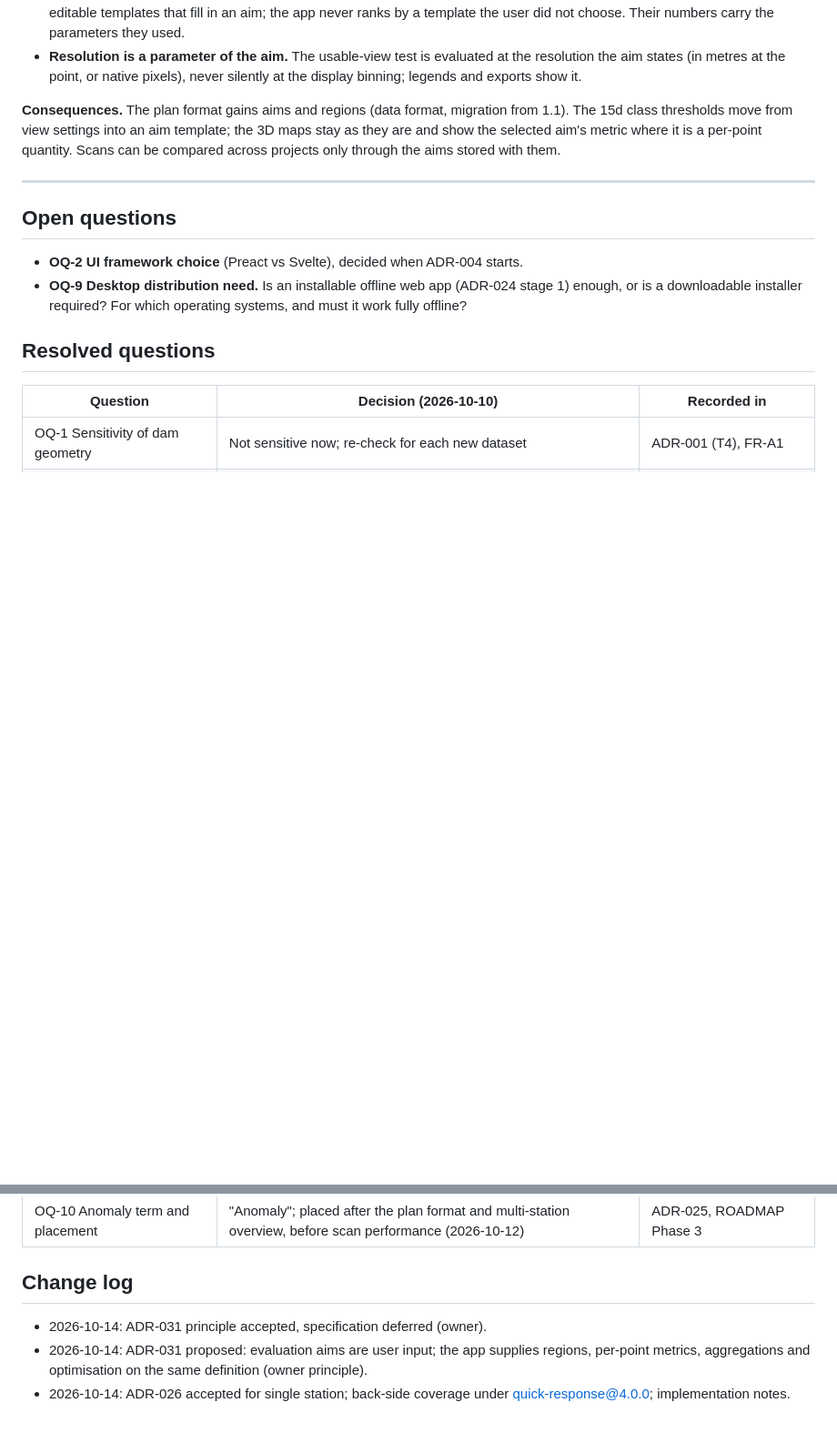
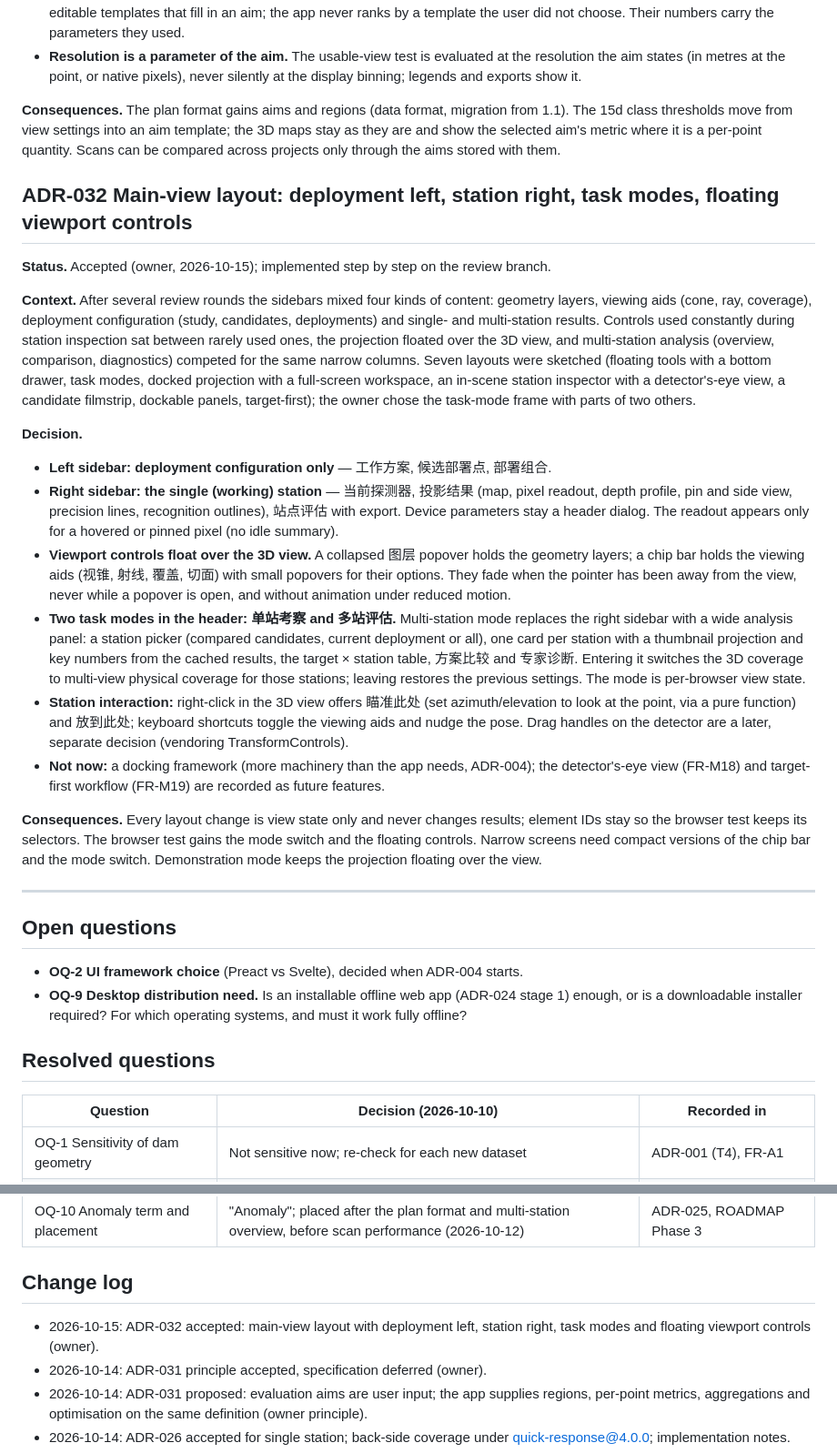
Before and after one commit to ufan/muon_eval, a Markdown page: docs/ARCHITECTURE_DECISIONS.md, 2 parts joined by grey strips. Shown at 91% size. Drawn GitHub-style; blank space fills up the shorter version.

Commit message:
docs: record the main-view layout (ADR-032, FR-M18, FR-M19)
Owner decision 2026-10-15 after comparing seven sketched layouts: deployment
configuration in the left sidebar, the working station in the right sidebar,
geometry layers and viewing aids as floating controls over the 3D view, and
two task modes (单站考察 / 多站评估) with a wide analysis panel for multiple
stations. Right-click aiming and shortcuts are part of it; drag handles are a
later decision. The detector's-eye view (FR-M18) and the target-first workflow
(FR-M19) are recorded as deferred Phase 5 features.

Co-Authored-By: Claude Opus 5.5 <noreply@anthropic.com>

```diff
--- a/docs/ARCHITECTURE_DECISIONS.md
+++ b/docs/ARCHITECTURE_DECISIONS.md
@@ -635,6 +635,22 @@ Loading the dataset and building the runtime takes ≈ 1.2 s on every page load
 
 **Consequences.** The plan format gains aims and regions (data format, migration from 1.1). The 15d class thresholds move from view settings into an aim template; the 3D maps stay as they are and show the selected aim's metric where it is a per-point quantity. Scans can be compared across projects only through the aims stored with them.
 
+## ADR-032 Main-view layout: deployment left, station right, task modes, floating viewport controls
+
+**Status.** Accepted (owner, 2026-10-15); implemented step by step on the review branch.
+
+**Context.** After several review rounds the sidebars mixed four kinds of content: geometry layers, viewing aids (cone, ray, coverage), deployment configuration (study, candidates, deployments) and single- and multi-station results. Controls used constantly during station inspection sat between rarely used ones, the projection floated over the 3D view, and multi-station analysis (overview, comparison, diagnostics) competed for the same narrow columns. Seven layouts were sketched (floating tools with a bottom drawer, task modes, docked projection with a full-screen workspace, an in-scene station inspector with a detector's-eye view, a candidate filmstrip, dockable panels, target-first); the owner chose the task-mode frame with parts of two others.
+
+**Decision.**
+- **Left sidebar: deployment configuration only** — 工作方案, 候选部署点, 部署组合.
+- **Right sidebar: the single (working) station** — 当前探测器, 投影结果 (map, pixel readout, depth profile, pin and side view, precision lines, recognition outlines), 站点评估 with export. Device parameters stay a header dialog. The readout appears only for a hovered or pinned pixel (no idle summary).
+- **Viewport controls float over the 3D view.** A collapsed 图层 popover holds the geometry layers; a chip bar holds the viewing aids (视锥, 射线, 覆盖, 切面) with small popovers for their options. They fade when the pointer has been away from the view, never while a popover is open, and without animation under reduced motion.
+- **Two task modes in the header: 单站考察 and 多站评估.** Multi-station mode replaces the right sidebar with a wide analysis panel: a station picker (compared candidates, current deployment or all), one card per station with a thumbnail projection and key numbers from the cached results, the target × station table, 方案比较 and 专家诊断. Entering it switches the 3D coverage to multi-view physical coverage for those stations; leaving restores the previous settings. The mode is per-browser view state.
+- **Station interaction:** right-click in the 3D view offers 瞄准此处 (set azimuth/elevation to look at the point, via a pure function) and 放到此处; keyboard shortcuts toggle the viewing aids and nudge the pose. Drag handles on the detector are a later, separate decision (vendoring TransformControls).
+- **Not now:** a docking framework (more machinery than the app needs, ADR-004); the detector's-eye view (FR-M18) and target-first workflow (FR-M19) are recorded as future features.
+
+**Consequences.** Every layout change is view state only and never changes results; element IDs stay so the browser test keeps its selectors. The browser test gains the mode switch and the floating controls. Narrow screens need compact versions of the chip bar and the mode switch. Demonstration mode keeps the projection floating over the view.
+
 ---
 
 ## Open questions
@@ -658,6 +674,7 @@ Loading the dataset and building the runtime takes ≈ 1.2 s on every page load
 
 ## Change log
 
+- 2026-10-15: ADR-032 accepted: main-view layout with deployment left, station right, task modes and floating viewport controls (owner).
 - 2026-10-14: ADR-031 principle accepted, specification deferred (owner).
 - 2026-10-14: ADR-031 proposed: evaluation aims are user input; the app supplies regions, per-point metrics, aggregations and optimisation on the same definition (owner principle).
 - 2026-10-14: ADR-026 accepted for single station; back-side coverage under quick-response@4.0.0; implementation notes.
```
Also changed, not shown: docs/FEATURE_REQUIREMENTS.md (+2 -0 lines), docs/ROADMAP.md (+2 -1 lines).
